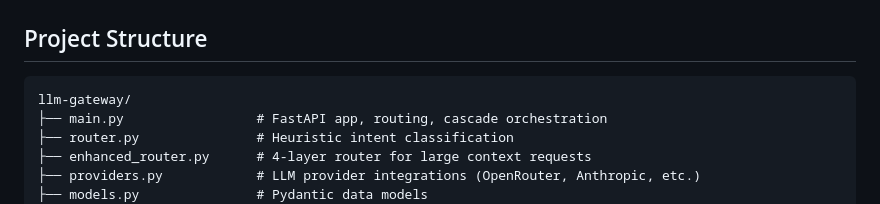
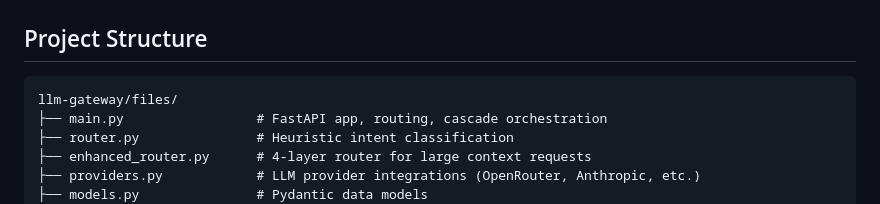
Before and after one commit to sp4cerat/LLM-Gateway, a Markdown page: README.md, the part around the change. Rendered like a GitHub page.

Commit message:
Update project structure in README.md

````diff
--- a/README.md
+++ b/README.md
@@ -203,7 +203,7 @@ The `model` parameter in API requests controls routing:
 ## Project Structure
 
 ```
-llm-gateway/
+llm-gateway/files/
 ├── main.py                 # FastAPI app, routing, cascade orchestration
 ├── router.py               # Heuristic intent classification
 ├── enhanced_router.py      # 4-layer router for large context requests
````
